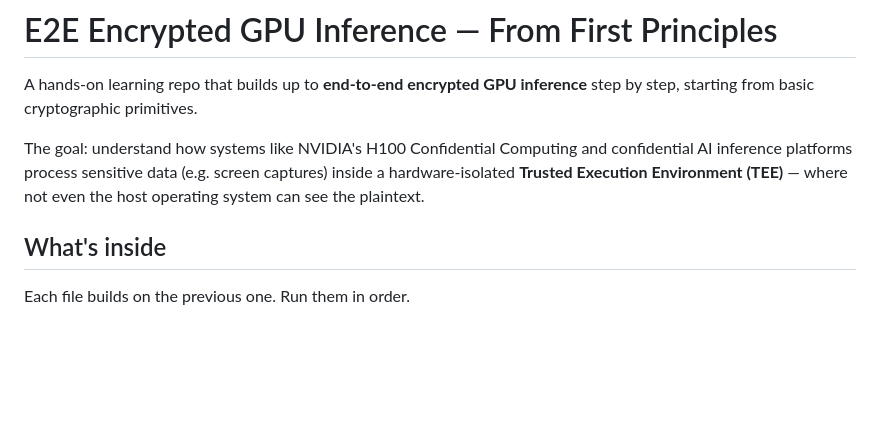
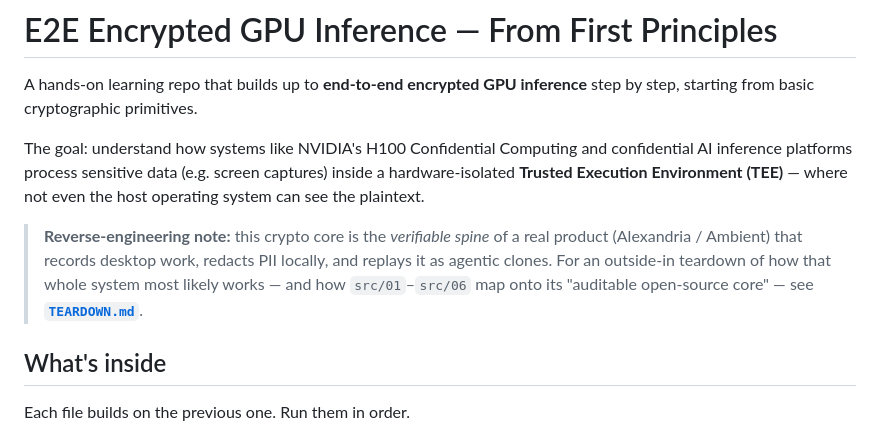
Before and after one commit to umutakarsu/E2E-, a Markdown page: README.md, the part around the change. Rendered like a GitHub page; blank space fills up the shorter version.

```diff
--- a/README.md
+++ b/README.md
@@ -3,6 +3,12 @@
 A hands-on learning repo that builds up to **end-to-end encrypted GPU inference** step by step, starting from basic cryptographic primitives.
 
 The goal: understand how systems like NVIDIA's H100 Confidential Computing and confidential AI inference platforms process sensitive data (e.g. screen captures) inside a hardware-isolated **Trusted Execution Environment (TEE)** — where not even the host operating system can see the plaintext.
+
+> **Reverse-engineering note:** this crypto core is the *verifiable spine* of a
+> real product (Alexandria / Ambient) that records desktop work, redacts PII
+> locally, and replays it as agentic clones. For an outside-in teardown of how
+> that whole system most likely works — and how `src/01`–`src/06` map onto its
+> "auditable open-source core" — see **[`TEARDOWN.md`](./TEARDOWN.md)**.
 
 ## What's inside
 
```
Also changed, not shown: TEARDOWN.md (added, +460 -0 lines).
